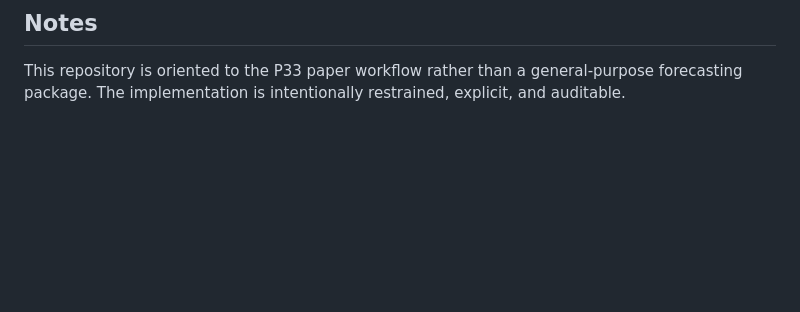
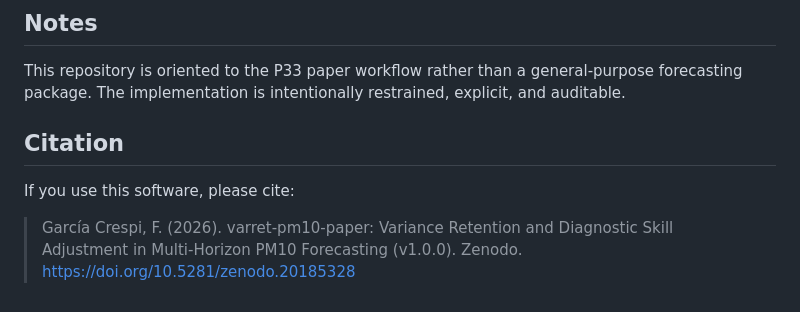
Before and after one commit to fedeg-umh-es/varret-pm10-paper, a Markdown page: README.md, the part around the change. Rendered like a GitHub page; blank space fills up the shorter version.

```diff
--- a/README.md
+++ b/README.md
@@ -128,3 +128,8 @@ pytest
 ## Notes
 
 This repository is oriented to the P33 paper workflow rather than a general-purpose forecasting package. The implementation is intentionally restrained, explicit, and auditable.
+## Citation
+
+If you use this software, please cite:
+
+> García Crespi, F. (2026). varret-pm10-paper: Variance Retention and Diagnostic Skill Adjustment in Multi-Horizon PM10 Forecasting (v1.0.0). Zenodo. https://doi.org/10.5281/zenodo.20185328
```
